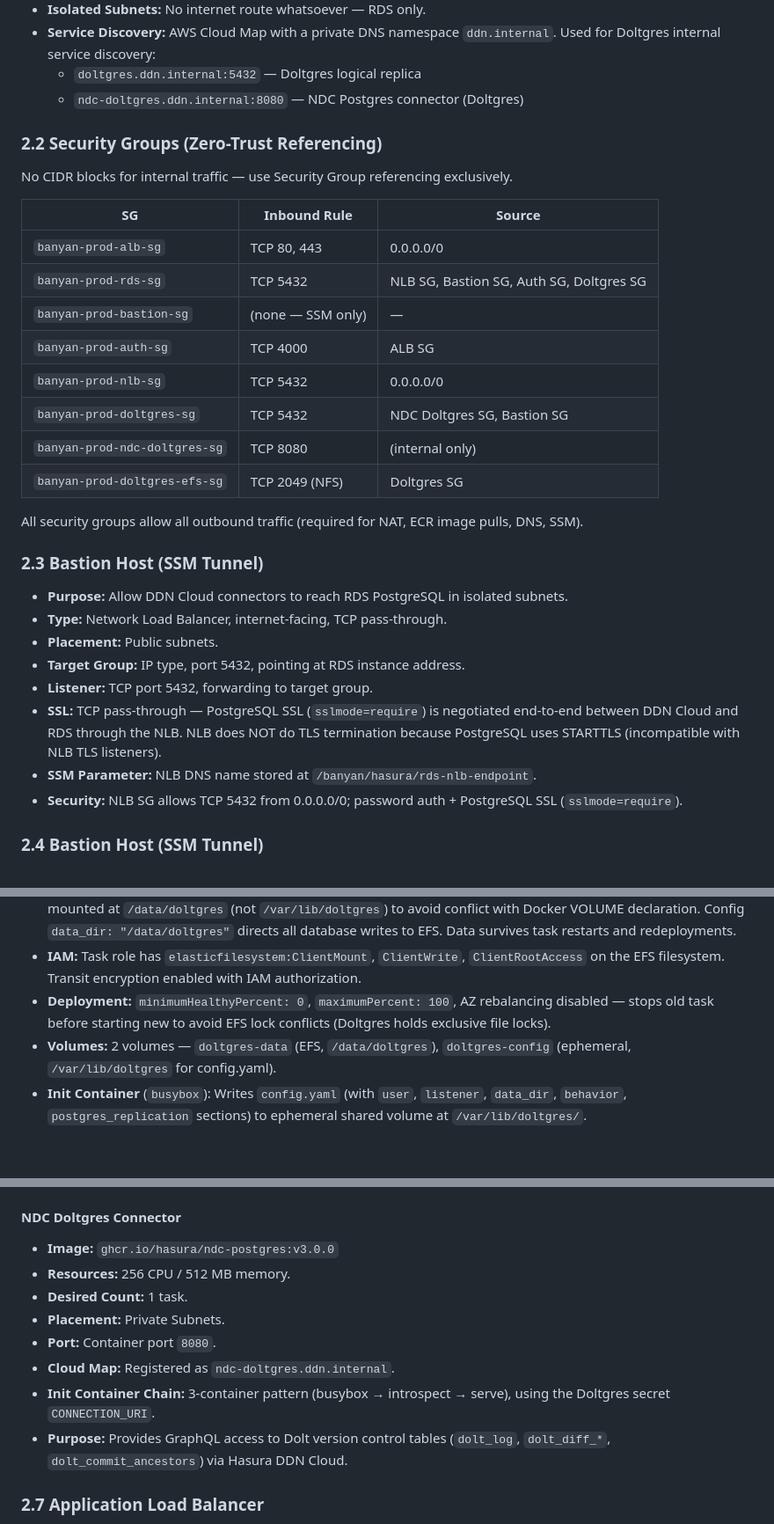
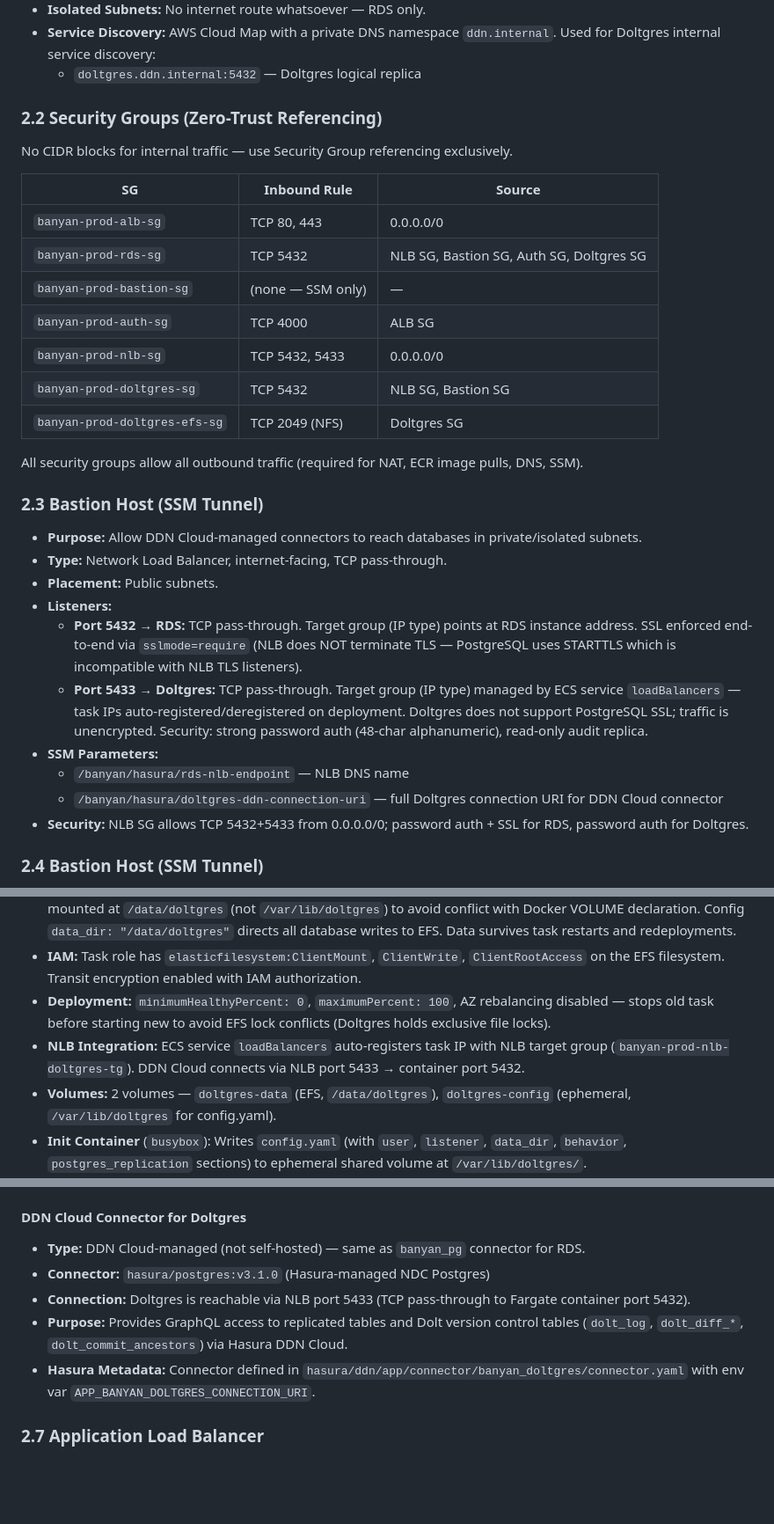
Before and after one commit to daydreameratvn/ir-dataroom, a Markdown page: rootstock/overview.md, 3 parts joined by grey strips. Shown at 88% size. Drawn GitHub-style; blank space fills up the shorter version.

Commit message:
docs(rootstock): update overview for DDN Cloud-managed Doltgres connector
- Remove self-hosted NDC Doltgres from SG table, Cloud Map, file structure, cost
- Add NLB port 5433 listener for Doltgres (DDN Cloud access)
- Update Doltgres section with NLB integration and DDN Cloud connector details
- Add DoltgresDdnConnectionParam to stack outputs
- Cost reduced ~$220/mo (removed NDC ECS task: -$9.30)

Co-Authored-By: Hai Nguyen <hainnt1302@gmail.com>

```diff
--- a/rootstock/overview.md
+++ b/rootstock/overview.md
@@ -46,7 +46,6 @@ Create a multi-AZ network foundation spanning 2 Availability Zones (`ap-southeas
 * **Isolated Subnets:** No internet route whatsoever — RDS only.
 * **Service Discovery:** AWS Cloud Map with a private DNS namespace `ddn.internal`. Used for Doltgres internal service discovery:
   * `doltgres.ddn.internal:5432` — Doltgres logical replica
-  * `ndc-doltgres.ddn.internal:8080` — NDC Postgres connector (Doltgres)
 
 ### 2.2 Security Groups (Zero-Trust Referencing)
 
@@ -58,23 +57,24 @@ No CIDR blocks for internal traffic — use Security Group referencing exclusive
 | `banyan-prod-rds-sg` | TCP 5432 | NLB SG, Bastion SG, Auth SG, Doltgres SG |
 | `banyan-prod-bastion-sg` | (none — SSM only) | — |
 | `banyan-prod-auth-sg` | TCP 4000 | ALB SG |
-| `banyan-prod-nlb-sg` | TCP 5432 | 0.0.0.0/0 |
-| `banyan-prod-doltgres-sg` | TCP 5432 | NDC Doltgres SG, Bastion SG |
-| `banyan-prod-ndc-doltgres-sg` | TCP 8080 | (internal only) |
+| `banyan-prod-nlb-sg` | TCP 5432, 5433 | 0.0.0.0/0 |
+| `banyan-prod-doltgres-sg` | TCP 5432 | NLB SG, Bastion SG |
 | `banyan-prod-doltgres-efs-sg` | TCP 2049 (NFS) | Doltgres SG |
 
 All security groups allow all outbound traffic (required for NAT, ECR image pulls, DNS, SSM).
 
 ### 2.3 Bastion Host (SSM Tunnel)
 
-* **Purpose:** Allow DDN Cloud connectors to reach RDS PostgreSQL in isolated subnets.
+* **Purpose:** Allow DDN Cloud-managed connectors to reach databases in private/isolated subnets.
 * **Type:** Network Load Balancer, internet-facing, TCP pass-through.
 * **Placement:** Public subnets.
-* **Target Group:** IP type, port 5432, pointing at RDS instance address.
-* **Listener:** TCP port 5432, forwarding to target group.
-* **SSL:** TCP pass-through — PostgreSQL SSL (`sslmode=require`) is negotiated end-to-end between DDN Cloud and RDS through the NLB. NLB does NOT do TLS termination because PostgreSQL uses STARTTLS (incompatible with NLB TLS listeners).
-* **SSM Parameter:** NLB DNS name stored at `/banyan/hasura/rds-nlb-endpoint`.
-* **Security:** NLB SG allows TCP 5432 from 0.0.0.0/0; password auth + PostgreSQL SSL (`sslmode=require`).
+* **Listeners:**
+  * **Port 5432 → RDS:** TCP pass-through. Target group (IP type) points at RDS instance address. SSL enforced end-to-end via `sslmode=require` (NLB does NOT terminate TLS — PostgreSQL uses STARTTLS which is incompatible with NLB TLS listeners).
+  * **Port 5433 → Doltgres:** TCP pass-through. Target group (IP type) managed by ECS service `loadBalancers` — task IPs auto-registered/deregistered on deployment. Doltgres does not support PostgreSQL SSL; traffic is unencrypted. Security: strong password auth (48-char alphanumeric), read-only audit replica.
+* **SSM Parameters:**
+  * `/banyan/hasura/rds-nlb-endpoint` — NLB DNS name
+  * `/banyan/hasura/doltgres-ddn-connection-uri` — full Doltgres connection URI for DDN Cloud connector
+* **Security:** NLB SG allows TCP 5432+5433 from 0.0.0.0/0; password auth + SSL for RDS, password auth for Doltgres.
 
 ### 2.4 Bastion Host (SSM Tunnel)
 
@@ -131,6 +131,7 @@ ECS Cluster `banyan-prod-cluster` with Container Insights enabled. Two CloudWatc
 * **Storage:** Amazon EFS (Elastic File System) — persistent, encrypted, `generalPurpose` performance mode, `elastic` throughput. Mount targets in both private subnets. Access point at `/doltgres-data` (UID/GID 0). EFS mounted at `/data/doltgres` (not `/var/lib/doltgres`) to avoid conflict with Docker VOLUME declaration. Config `data_dir: "/data/doltgres"` directs all database writes to EFS. Data survives task restarts and redeployments.
 * **IAM:** Task role has `elasticfilesystem:ClientMount`, `ClientWrite`, `ClientRootAccess` on the EFS filesystem. Transit encryption enabled with IAM authorization.
 * **Deployment:** `minimumHealthyPercent: 0`, `maximumPercent: 100`, AZ rebalancing disabled — stops old task before starting new to avoid EFS lock conflicts (Doltgres holds exclusive file locks).
+* **NLB Integration:** ECS service `loadBalancers` auto-registers task IP with NLB target group (`banyan-prod-nlb-doltgres-tg`). DDN Cloud connects via NLB port 5433 → container port 5432.
 * **Volumes:** 2 volumes — `doltgres-data` (EFS, `/data/doltgres`), `doltgres-config` (ephemeral, `/var/lib/doltgres` for config.yaml).
 * **Init Container** (`busybox`): Writes `config.yaml` (with `user`, `listener`, `data_dir`, `behavior`, `postgres_replication` sections) to ephemeral shared volume at `/var/lib/doltgres/`.
 * **Replication Config:**
@@ -146,16 +147,13 @@ ECS Cluster `banyan-prod-cluster` with Container Insights enabled. Two CloudWatc
   * `rds_connection_uri` — replicator connection to RDS
   * `connection_uri` — NDC connector connection to Doltgres (`postgres@doltgres.ddn.internal:5432/postgres`)
 
-#### NDC Doltgres Connector
+#### DDN Cloud Connector for Doltgres
 
-* **Image:** `ghcr.io/hasura/ndc-postgres:v3.0.0`
-* **Resources:** 256 CPU / 512 MB memory.
-* **Desired Count:** 1 task.
-* **Placement:** Private Subnets.
-* **Port:** Container port `8080`.
-* **Cloud Map:** Registered as `ndc-doltgres.ddn.internal`.
-* **Init Container Chain:** 3-container pattern (busybox → introspect → serve), using the Doltgres secret `CONNECTION_URI`.
-* **Purpose:** Provides GraphQL access to Dolt version control tables (`dolt_log`, `dolt_diff_*`, `dolt_commit_ancestors`) via Hasura DDN Cloud.
+* **Type:** DDN Cloud-managed (not self-hosted) — same as `banyan_pg` connector for RDS.
+* **Connector:** `hasura/postgres:v3.1.0` (Hasura-managed NDC Postgres)
+* **Connection:** Doltgres is reachable via NLB port 5433 (TCP pass-through to Fargate container port 5432).
+* **Purpose:** Provides GraphQL access to replicated tables and Dolt version control tables (`dolt_log`, `dolt_diff_*`, `dolt_commit_ancestors`) via Hasura DDN Cloud.
+* **Hasura Metadata:** Connector defined in `hasura/ddn/app/connector/banyan_doltgres/connector.yaml` with env var `APP_BANYAN_DOLTGRES_CONNECTION_URI`.
 
 ### 2.7 Application Load Balancer
 
```
Also changed, not shown: other parts of rootstock/overview.md (+3 -4 lines).
